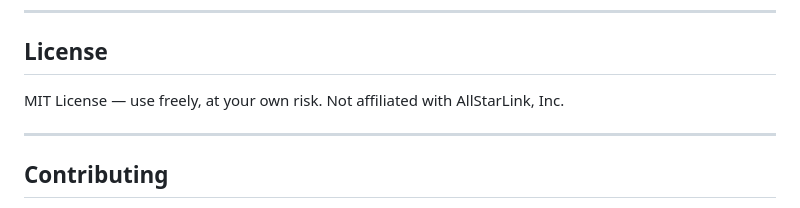
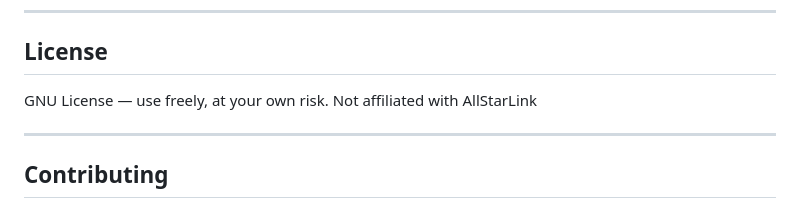
Before and after one commit to GooseThings/ASL3-EZ, a Markdown page: README.md, the part around the change. Drawn GitHub-style.

Commit message:
Change license from MIT to GNU

```diff
--- a/README.md
+++ b/README.md
@@ -233,7 +233,7 @@ ASL3-EZ/
 
 ## License
 
-MIT License — use freely, at your own risk. Not affiliated with AllStarLink, Inc.
+GNU License — use freely, at your own risk. Not affiliated with AllStarLink
 
 ---
 
```
